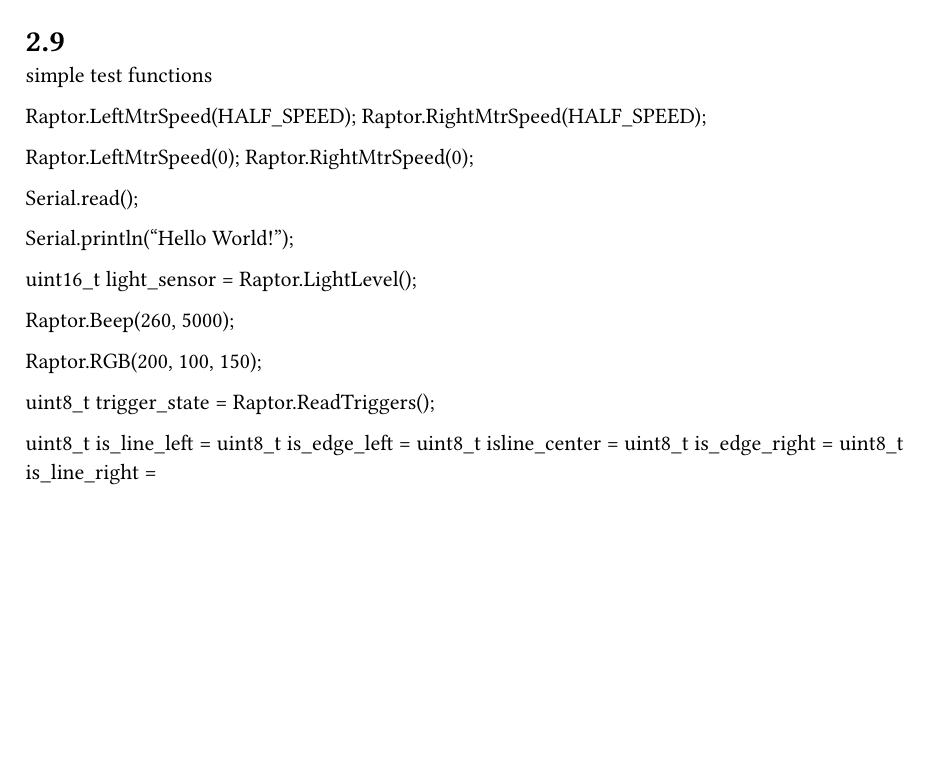
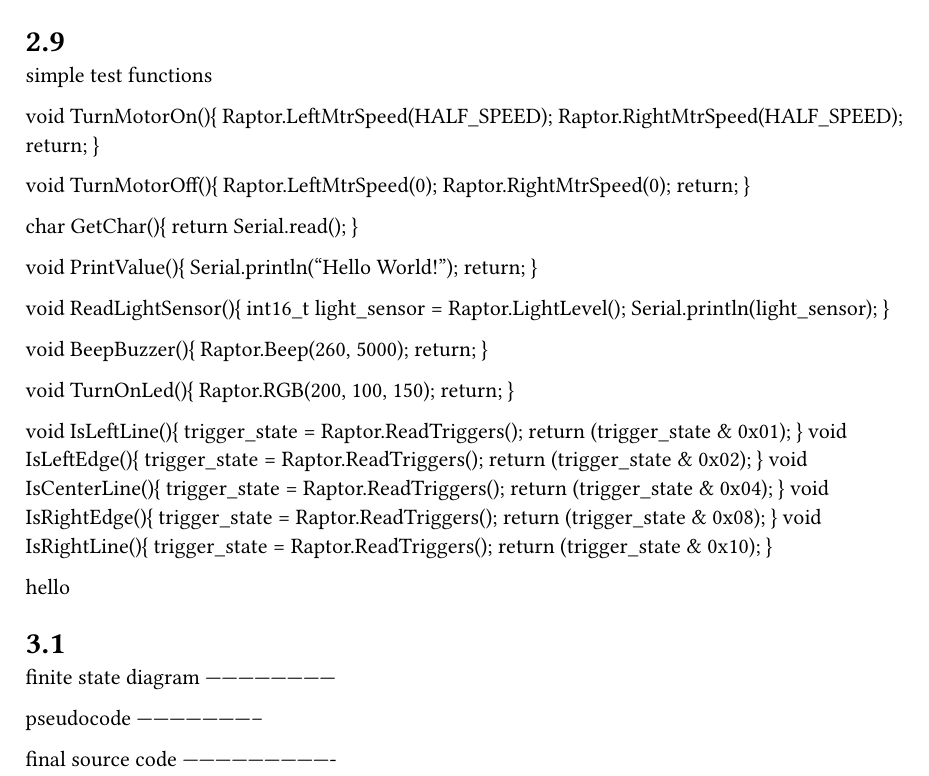
Before and after one commit to orangejuice1513/ME210, a Typst document (lab0.typ): part of the page, cut so that both start at the same text, the shorter picture padded with empty space. Compiled offline with Typst 0.15.

Commit message:
added test functions

```diff
--- a/lab0.typ
+++ b/lab0.typ
@@ -31,39 +31,76 @@ function implementations
 
 = 2.9
 simple test functions
-//TODO: write these as functions
 
-// turn motor on
+void TurnMotorOn(){
   Raptor.LeftMtrSpeed(HALF_SPEED);
   Raptor.RightMtrSpeed(HALF_SPEED);
+  return;
+}
 
-// turn motor off
+void TurnMotorOff(){
   Raptor.LeftMtrSpeed(0);
   Raptor.RightMtrSpeed(0);
+  return;
+}
 
-// get char from keyboard
-Serial.read();
+char GetChar(){
+  return Serial.read();
+}
 
-// print value to serial monitor
+void PrintValue(){
   Serial.println("Hello World!");
+  return;
+}
 
-// read light sensor
-uint16_t light_sensor = Raptor.LightLevel();
+void ReadLightSensor(){
+  int16_t light_sensor = Raptor.LightLevel();
+  Serial.println(light_sensor);
+}
 
-// beep the buzzer
-Raptor.Beep(260, 5000); // frequency(Hz), time(ms)
+void BeepBuzzer(){
+  Raptor.Beep(260, 5000);
+  return;
+}
 
-// turn on rgb led
+void TurnOnLed(){
   Raptor.RGB(200, 100, 150); // R, G, B
+  return;
+}
 
-// test ir bumpers - bitwise tests?
-uint8_t trigger_state = Raptor.ReadTriggers();
+// test ir bumpers
+void IsLeftLine(){
+  trigger_state = Raptor.ReadTriggers();
+  return (trigger_state & 0x01);
+}
+void IsLeftEdge(){
+  trigger_state = Raptor.ReadTriggers();
+  return (trigger_state & 0x02);
+}
+void IsCenterLine(){
+  trigger_state = Raptor.ReadTriggers();
+  return (trigger_state & 0x04);
+}
+void IsRightEdge(){
+  trigger_state = Raptor.ReadTriggers();
+  return (trigger_state & 0x08);
+}
+void IsRightLine(){
+  trigger_state = Raptor.ReadTriggers();
+  return (trigger_state & 0x10);
+}
 
-// masks
 
-// and functions
-uint8_t is_line_left =
-uint8_t is_edge_left =
-uint8_t is__line_center =
-uint8_t is_edge_right =
-uint8_t is_line_right =
+hello
+
+= 3.1
+finite state diagram ------------------------
+
+
+pseudocode -----------------------
+
+
+
+
+
+final source code ----------------------------
```
Lines whose indentation alone changed are shown as unchanged.
